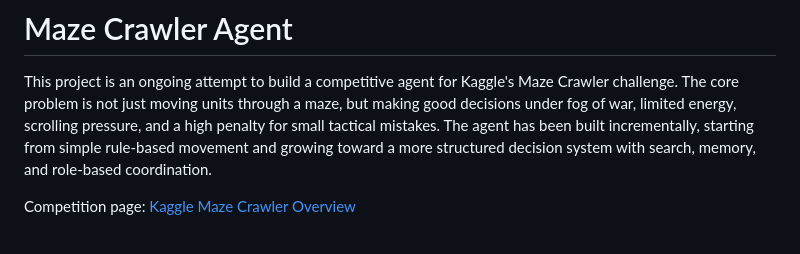
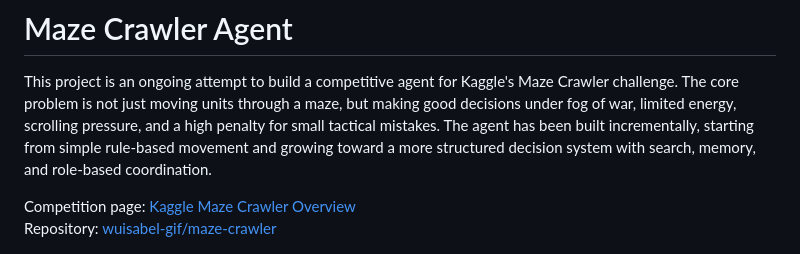
Before and after one commit to wuisabel-gif/maze-crawler, a Markdown page: README.md, the part around the change. Drawn GitHub-style.

Commit message:
feat: add repository link to README for improved project visibility

```diff
--- a/README.md
+++ b/README.md
@@ -3,6 +3,7 @@
 This project is an ongoing attempt to build a competitive agent for Kaggle's Maze Crawler challenge. The core problem is not just moving units through a maze, but making good decisions under fog of war, limited energy, scrolling pressure, and a high penalty for small tactical mistakes. The agent has been built incrementally, starting from simple rule-based movement and growing toward a more structured decision system with search, memory, and role-based coordination.
 
 Competition page: [Kaggle Maze Crawler Overview](https://www.kaggle.com/competitions/maze-crawler/overview)
+Repository: [wuisabel-gif/maze-crawler](https://github.com/wuisabel-gif/maze-crawler)
 
 <img src="assets/competition_example.gif" alt="Maze Crawler match example" width="420" />
 
```
